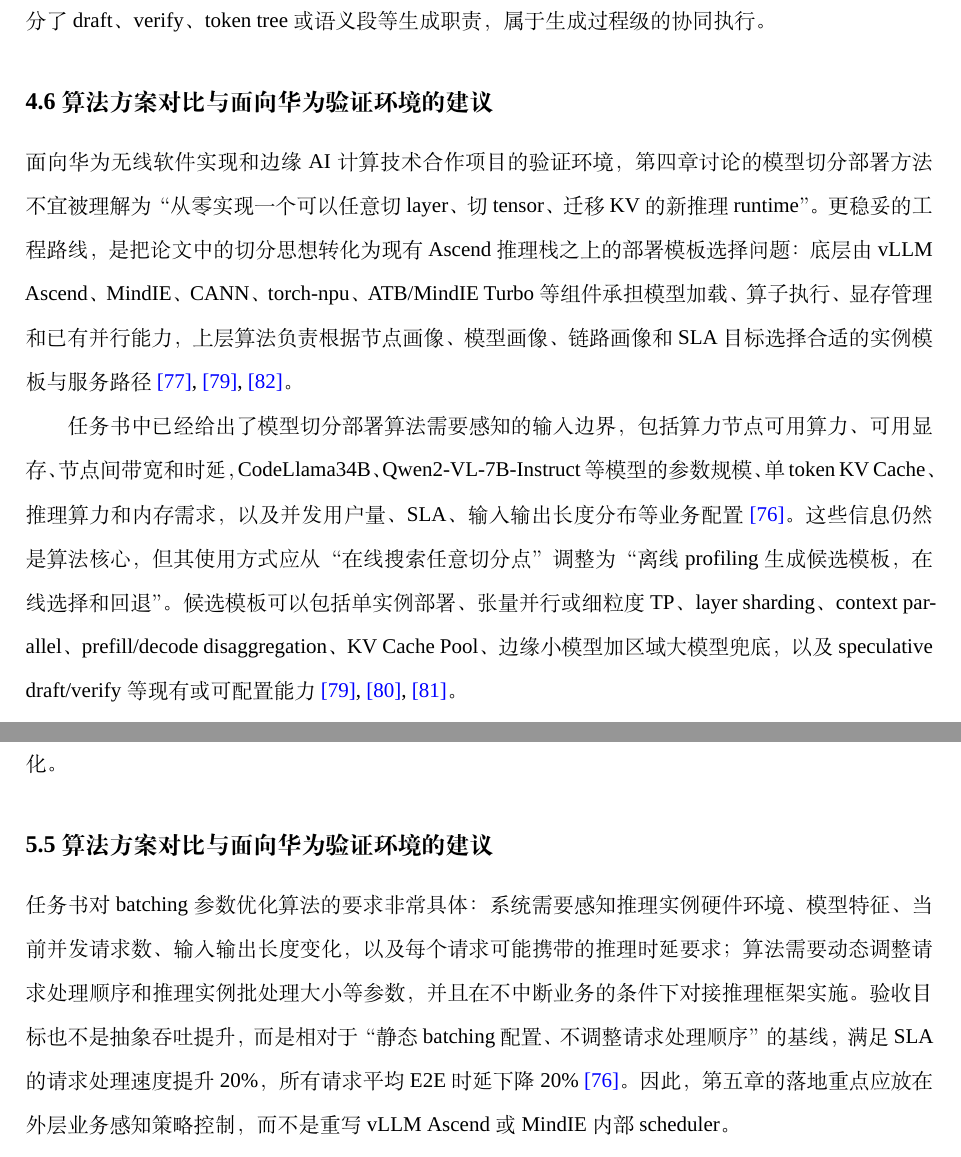
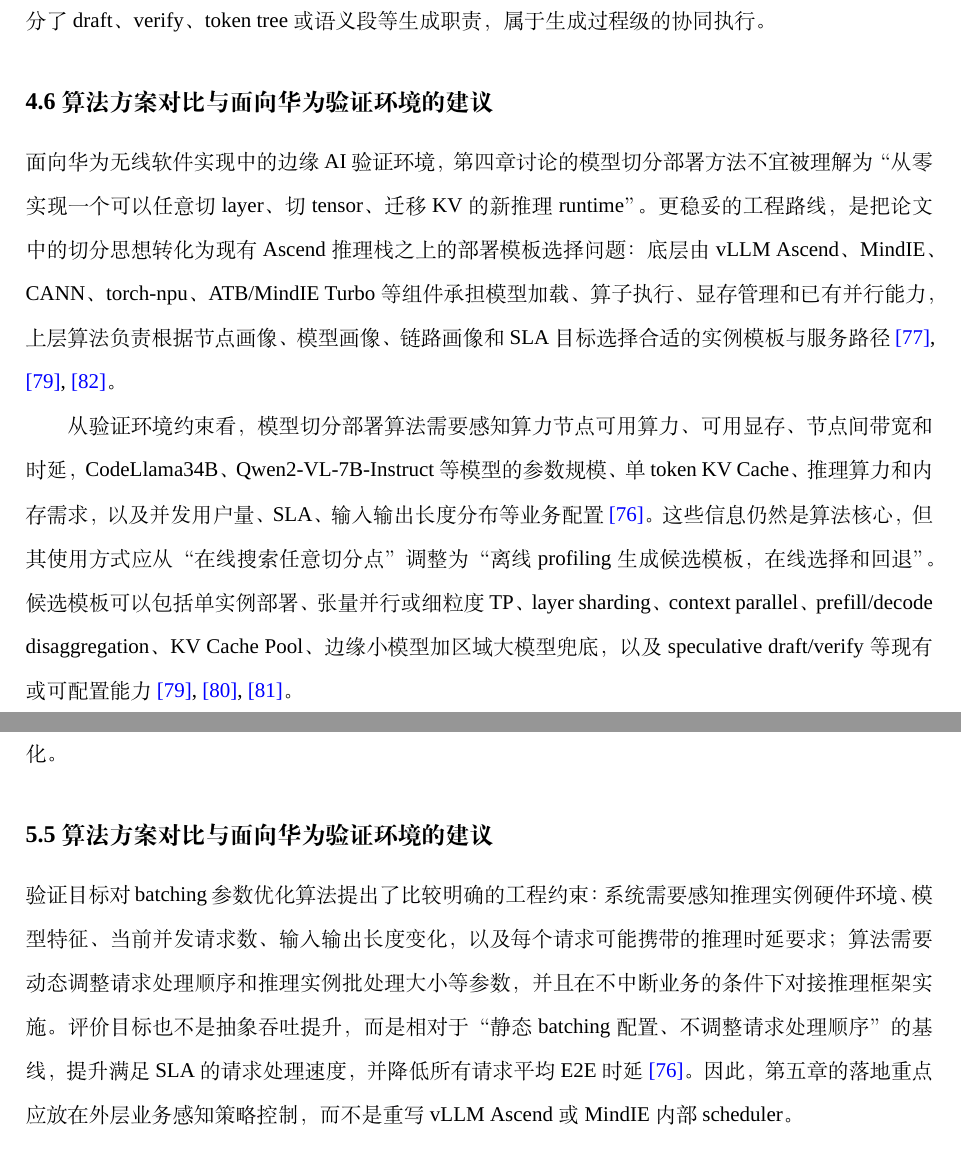
Before and after one commit to pptbt29/hw-cec-report, a LaTeX paper (report/20260521-llm-cec-survey.tex): two parts of pages 34 and 45 of 75, joined at a grey line, cut so that both start at the same text. Compiled offline with XeLaTeX; a missing font is replaced by an installed copy or a similar font.

Commit message:
Soften project-specific wording

```diff
--- a/report/20260521-llm-cec-survey.tex
+++ b/report/20260521-llm-cec-survey.tex
@@ -834,9 +834,9 @@
 \subsection*{4.6 算法方案对比与面向华为验证环境的建议}
 \addcontentsline{toc}{subsection}{4.6 算法方案对比与面向华为验证环境的建议}
 
-面向华为无线软件实现和边缘 AI 计算技术合作项目的验证环境，第四章讨论的模型切分部署方法不宜被理解为“从零实现一个可以任意切 layer、切 tensor、迁移 KV 的新推理 runtime”。更稳妥的工程路线，是把论文中的切分思想转化为现有 Ascend 推理栈之上的部署模板选择问题：底层由 vLLM Ascend、MindIE、CANN、torch-npu、ATB/MindIE Turbo 等组件承担模型加载、算子执行、显存管理和已有并行能力，上层算法负责根据节点画像、模型画像、链路画像和 SLA 目标选择合适的实例模板与服务路径 \refcite{77}, \refcite{79}, \refcite{82}。
-
-任务书中已经给出了模型切分部署算法需要感知的输入边界，包括算力节点可用算力、可用显存、节点间带宽和时延，CodeLlama34B、Qwen2-VL-7B-Instruct 等模型的参数规模、单 token KV Cache、推理算力和内存需求，以及并发用户量、SLA、输入输出长度分布等业务配置 \refcite{76}。这些信息仍然是算法核心，但其使用方式应从“在线搜索任意切分点”调整为“离线 profiling 生成候选模板，在线选择和回退”。候选模板可以包括单实例部署、张量并行或细粒度 TP、layer sharding、context parallel、prefill/decode disaggregation、KV Cache Pool、边缘小模型加区域大模型兜底，以及 speculative draft/verify 等现有或可配置能力 \refcite{79}, \refcite{80}, \refcite{81}。
+面向华为无线软件实现中的边缘 AI 验证环境，第四章讨论的模型切分部署方法不宜被理解为“从零实现一个可以任意切 layer、切 tensor、迁移 KV 的新推理 runtime”。更稳妥的工程路线，是把论文中的切分思想转化为现有 Ascend 推理栈之上的部署模板选择问题：底层由 vLLM Ascend、MindIE、CANN、torch-npu、ATB/MindIE Turbo 等组件承担模型加载、算子执行、显存管理和已有并行能力，上层算法负责根据节点画像、模型画像、链路画像和 SLA 目标选择合适的实例模板与服务路径 \refcite{77}, \refcite{79}, \refcite{82}。
+
+从验证环境约束看，模型切分部署算法需要感知算力节点可用算力、可用显存、节点间带宽和时延，CodeLlama34B、Qwen2-VL-7B-Instruct 等模型的参数规模、单 token KV Cache、推理算力和内存需求，以及并发用户量、SLA、输入输出长度分布等业务配置 \refcite{76}。这些信息仍然是算法核心，但其使用方式应从“在线搜索任意切分点”调整为“离线 profiling 生成候选模板，在线选择和回退”。候选模板可以包括单实例部署、张量并行或细粒度 TP、layer sharding、context parallel、prefill/decode disaggregation、KV Cache Pool、边缘小模型加区域大模型兜底，以及 speculative draft/verify 等现有或可配置能力 \refcite{79}, \refcite{80}, \refcite{81}。
 
 基于这一口径，第四章面向华为验证环境的推荐路线可以分成三个层次。第一层是基线模板库建设。系统先在给定 Ascend 节点上部署 vLLM Ascend 或 MindIE 服务，对每个模型和典型上下文长度测量 TTFT、TPOT、显存峰值、KV 增长、NPU 利用率和吞吐上限。随后把可稳定运行的配置固化为模板，例如单卡/单实例模板、TP 模板、layer sharding 模板、PD 分离模板和 KV offload / KV pool 模板。这个阶段的关键不是追求最复杂的切分，而是把“哪些配置能跑、能稳定跑、能被监控和回退”先建立清楚。
 
@@ -1018,7 +1018,7 @@
 \subsection*{5.5 算法方案对比与面向华为验证环境的建议}
 \addcontentsline{toc}{subsection}{5.5 算法方案对比与面向华为验证环境的建议}
 
-任务书对 batching 参数优化算法的要求非常具体：系统需要感知推理实例硬件环境、模型特征、当前并发请求数、输入输出长度变化，以及每个请求可能携带的推理时延要求；算法需要动态调整请求处理顺序和推理实例批处理大小等参数，并且在不中断业务的条件下对接推理框架实施。验收目标也不是抽象吞吐提升，而是相对于“静态 batching 配置、不调整请求处理顺序”的基线，满足 SLA 的请求处理速度提升 20\%，所有请求平均 E2E 时延下降 20\% \refcite{76}。因此，第五章的落地重点应放在外层业务感知策略控制，而不是重写 vLLM Ascend 或 MindIE 内部 scheduler。
+验证目标对 batching 参数优化算法提出了比较明确的工程约束：系统需要感知推理实例硬件环境、模型特征、当前并发请求数、输入输出长度变化，以及每个请求可能携带的推理时延要求；算法需要动态调整请求处理顺序和推理实例批处理大小等参数，并且在不中断业务的条件下对接推理框架实施。评价目标也不是抽象吞吐提升，而是相对于“静态 batching 配置、不调整请求处理顺序”的基线，提升满足 SLA 的请求处理速度，并降低所有请求平均 E2E 时延 \refcite{76}。因此，第五章的落地重点应放在外层业务感知策略控制，而不是重写 vLLM Ascend 或 MindIE 内部 scheduler。
 
 面向该项目，推荐的 batching 主线是“SLO-aware admission and ordering + runtime batching capability reuse + chunked/prefill-decode policy tuning”。第一层控制器位于请求入口或策略网关，读取 HTTP header 中的特殊时延要求，将请求划分为高优先级、普通、低优先级三类，并结合 prompt 长度估计、输出长度估计、已等待时间和实例负载计算动态分数。这里的优先级不能简单等价为永久插队，否则低优先级请求会长期饥饿；更合适的做法是引入 deadline slack 和 aging 机制，让高优先级请求更快进入执行，同时保证普通和低优先级请求在等待过久后仍能获得服务机会。
 
```
Also changed, not shown: report/20260521-llm-cec-survey.tex (10 more changed lines).
